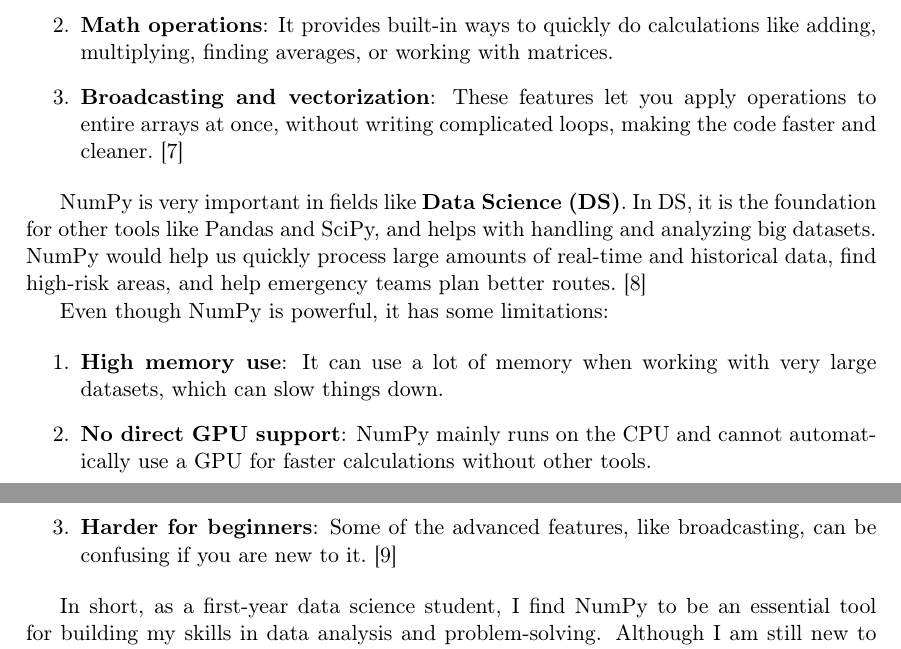
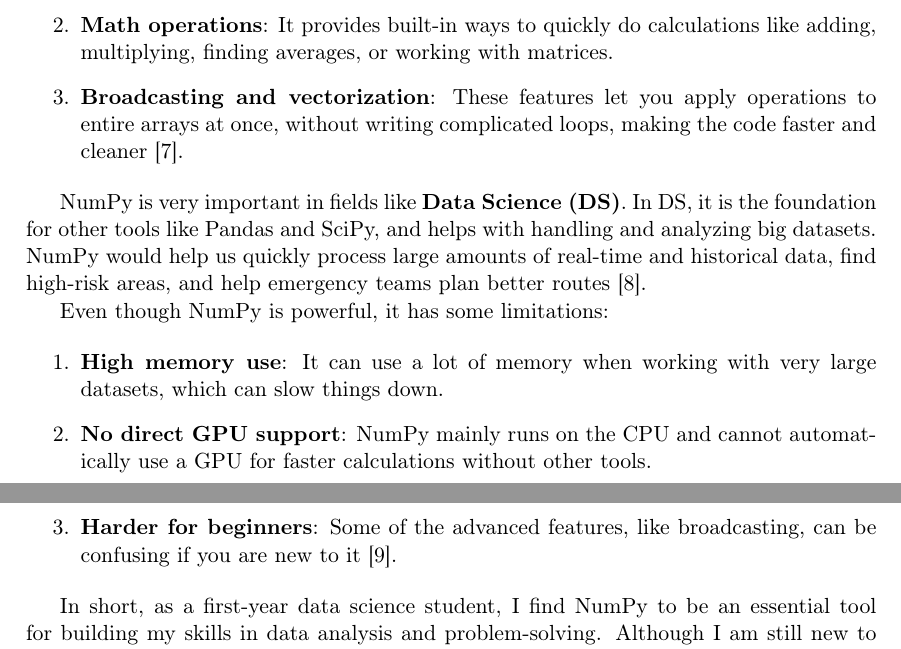
Before and after one commit to Hilton-Naidu/SkillsProject1, a LaTeX document (main.tex): two parts of pages 16 and 17 of 19, joined at a grey line, cut so that both start at the same text. Compiled offline with pdfLaTeX.

Commit message:
Update main.tex

```diff
--- a/main.tex
+++ b/main.tex
@@ -542,17 +542,17 @@
 \begin{enumerate}
     \item \textbf{Multi-dimensional arrays}: NumPy makes it easy to create and work with arrays that have many rows and columns, much faster than regular Python lists.
     \item \textbf{Math operations}: It provides built-in ways to quickly do calculations like adding, multiplying, finding averages, or working with matrices.
-    \item \textbf{Broadcasting and vectorization}: These features let you apply operations to entire arrays at once, without writing complicated loops, making the code faster and cleaner.\cite{harris2020}
+    \item \textbf{Broadcasting and vectorization}: These features let you apply operations to entire arrays at once, without writing complicated loops, making the code faster and cleaner \cite{harris2020}.
 \end{enumerate}
 
-NumPy is very important in fields like \textbf{Data Science (DS)}. In DS, it is the foundation for other tools like Pandas and SciPy, and helps with handling and analyzing big datasets. NumPy would help us quickly process large amounts of real-time and historical data, find high-risk areas, and help emergency teams plan better routes.\cite{idris2013}
+NumPy is very important in fields like \textbf{Data Science (DS)}. In DS, it is the foundation for other tools like Pandas and SciPy, and helps with handling and analyzing big datasets. NumPy would help us quickly process large amounts of real-time and historical data, find high-risk areas, and help emergency teams plan better routes \cite{idris2013}.
 
 Even though NumPy is powerful, it has some limitations:
 
 \begin{enumerate}
     \item \textbf{High memory use}: It can use a lot of memory when working with very large datasets, which can slow things down.
     \item \textbf{No direct GPU support}: NumPy mainly runs on the CPU and cannot automatically use a GPU for faster calculations without other tools.
-    \item \textbf{Harder for beginners}: Some of the advanced features, like broadcasting, can be confusing if you are new to it.\cite{idris2015}
+    \item \textbf{Harder for beginners}: Some of the advanced features, like broadcasting, can be confusing if you are new to it \cite{idris2015}.
 \end{enumerate}
 
 In short, as a first-year data science student, I find NumPy to be an essential tool for building my skills in data analysis and problem-solving. Although I am still new to the field, using NumPy allows me to work with large datasets more easily and perform complex calculations that would be very difficult with just basic Python. In projects like forecasting natural disasters, NumPy gives me a solid foundation to handle real-world data quickly and accurately. Even though it has some challenges, like high memory use and a steep learning curve for beginners like me, I believe learning NumPy is a crucial first step toward becoming a strong data scientist who can contribute to solving important problems.
```
